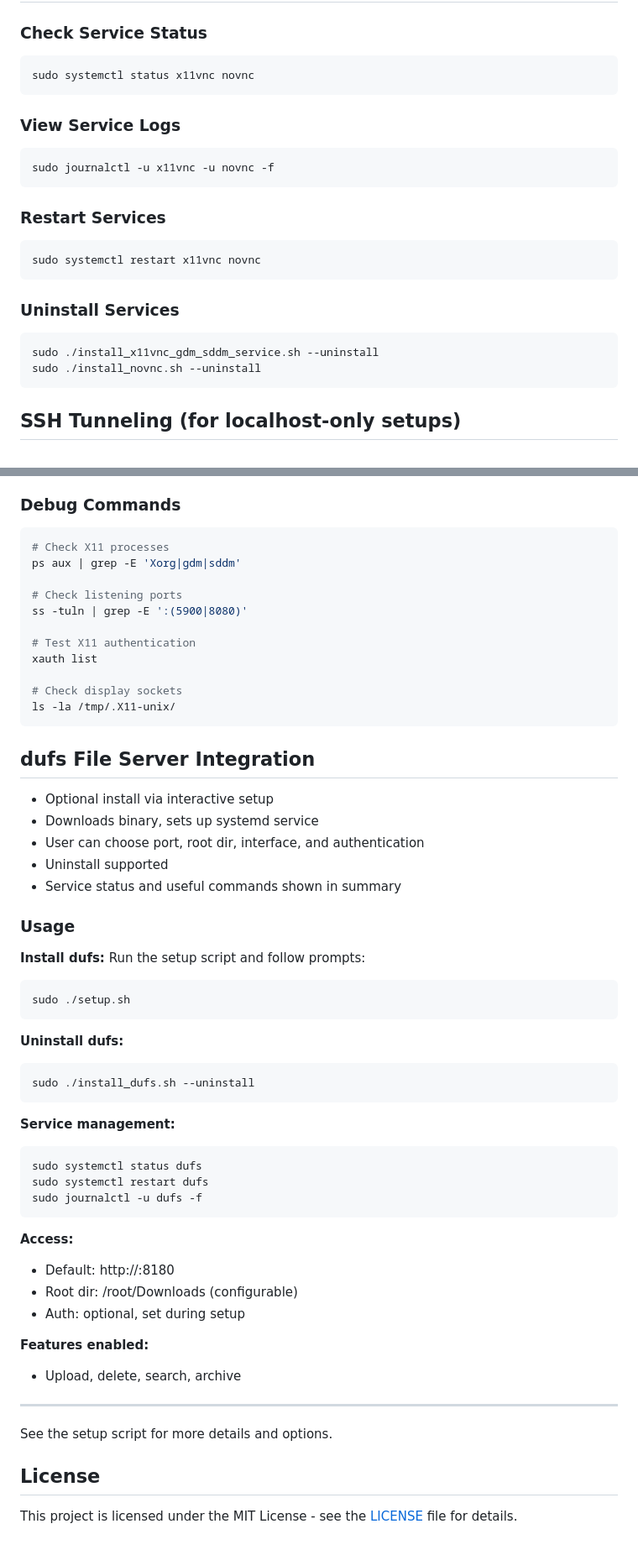
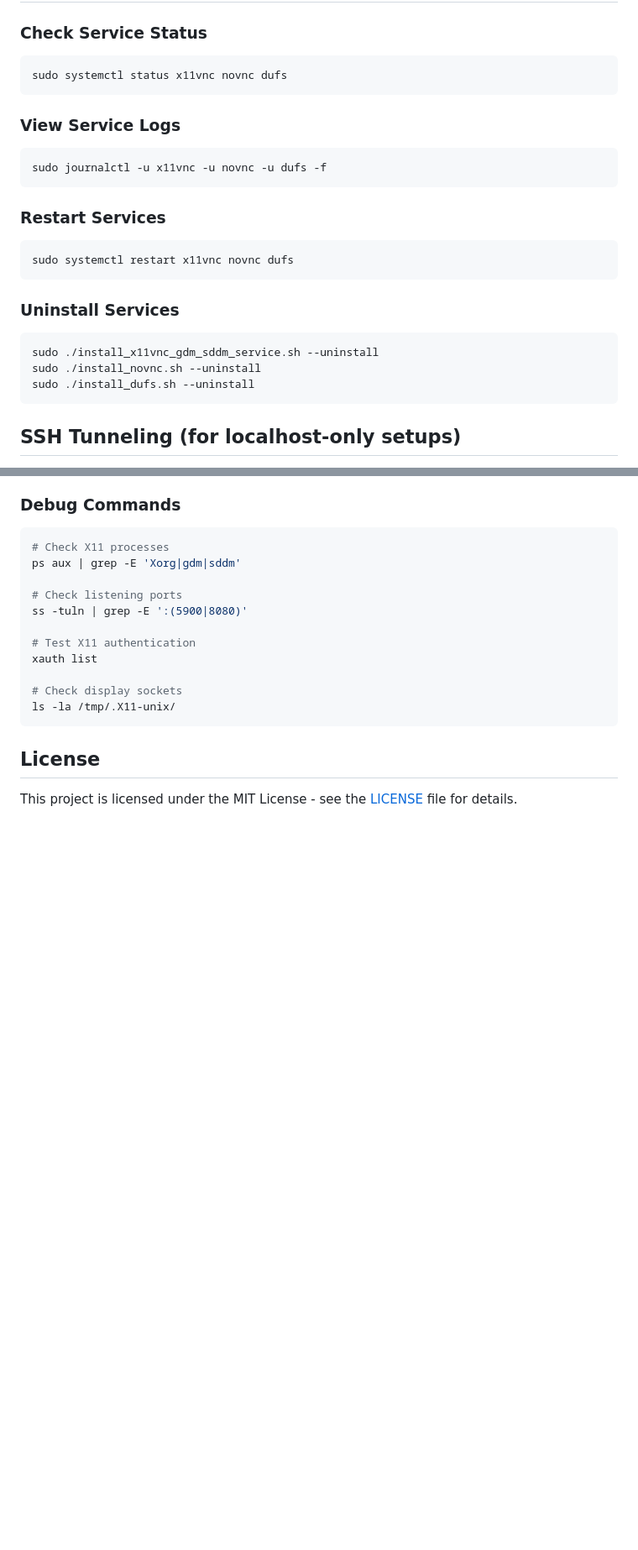
Before and after one commit to Enterprise-Electronics-Corporation/x11vnc-utils, a Markdown page: README.md, 2 parts joined by grey strips. Shown: that part at 84% size. GitHub-like rendering; blank space fills up the shorter version.

Commit message:
docs: integrate dufs usage and options into main documentation sections for consistency

````diff
--- a/README.md
+++ b/README.md
@@ -103,19 +133,19 @@ sudo ./install_novnc.sh --port 9090 --interface eth0
 ### Check Service Status
 
 ```bash
-sudo systemctl status x11vnc novnc
+sudo systemctl status x11vnc novnc dufs
 ```
 
 ### View Service Logs
 
 ```bash
-sudo journalctl -u x11vnc -u novnc -f
+sudo journalctl -u x11vnc -u novnc -u dufs -f
 ```
 
 ### Restart Services
 
 ```bash
-sudo systemctl restart x11vnc novnc
+sudo systemctl restart x11vnc novnc dufs
 ```
 
 ### Uninstall Services
@@ -123,6 +153,7 @@ sudo systemctl restart x11vnc novnc
 ```bash
 sudo ./install_x11vnc_gdm_sddm_service.sh --uninstall
 sudo ./install_novnc.sh --uninstall
+sudo ./install_dufs.sh --uninstall
 ```
 
 ## SSH Tunneling (for localhost-only setups)
@@ -161,51 +192,6 @@ xauth list
 ls -la /tmp/.X11-unix/
 ```
 
-## dufs File Server Integration
-
-- Optional install via interactive setup
-- Downloads binary, sets up systemd service
-- User can choose port, root dir, interface, and authentication
-- Uninstall supported
-- Service status and useful commands shown in summary
-
-### Usage
-
-**Install dufs:**
-Run the setup script and follow prompts:
-
-```sh
-sudo ./setup.sh
-```
-
-**Uninstall dufs:**
-
-```sh
-sudo ./install_dufs.sh --uninstall
-```
-
-**Service management:**
-
-```sh
-sudo systemctl status dufs
-sudo systemctl restart dufs
-sudo journalctl -u dufs -f
-```
-
-**Access:**
-
-- Default: http://<host>:8180
-- Root dir: /root/Downloads (configurable)
-- Auth: optional, set during setup
-
-**Features enabled:**
-
-- Upload, delete, search, archive
-
----
-
-See the setup script for more details and options.
-
 ## License
 
 This project is licensed under the MIT License - see the [LICENSE](LICENSE) file for details.
````
Also changed, not shown: other parts of README.md (+30 -0 lines).
